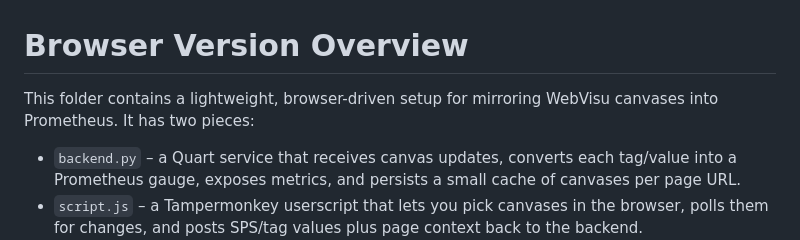
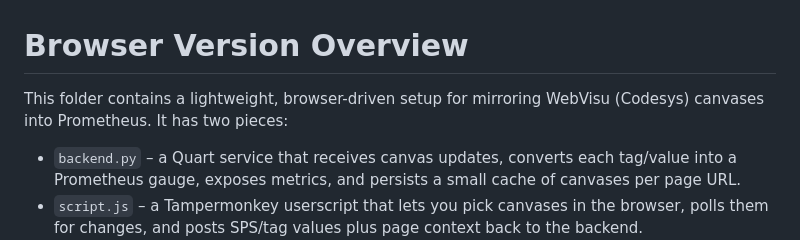
Before and after one commit to WifiLast/Mirroring_Webvisu, a Markdown page: README.md, the part around the change. Rendered like a GitHub page.

```diff
--- a/README.md
+++ b/README.md
@@ -1,6 +1,6 @@
 # Browser Version Overview
 
-This folder contains a lightweight, browser-driven setup for mirroring WebVisu canvases into Prometheus. It has two pieces:
+This folder contains a lightweight, browser-driven setup for mirroring WebVisu (Codesys) canvases into Prometheus. It has two pieces:
 
 - `backend.py` – a Quart service that receives canvas updates, converts each tag/value into a Prometheus gauge, exposes metrics, and persists a small cache of canvases per page URL.
 - `script.js` – a Tampermonkey userscript that lets you pick canvases in the browser, polls them for changes, and posts SPS/tag values plus page context back to the backend.
```
